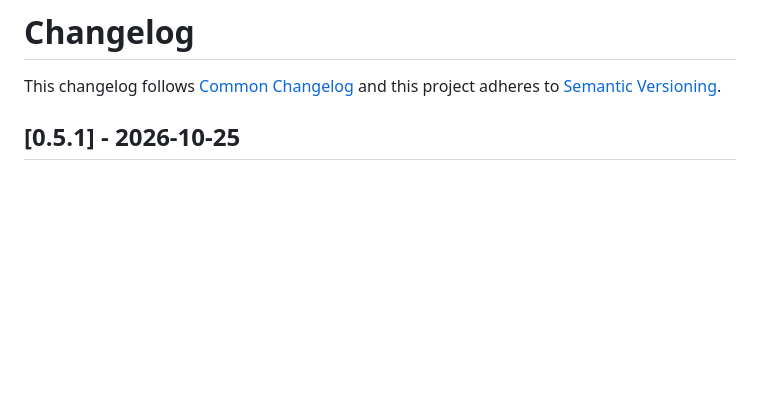
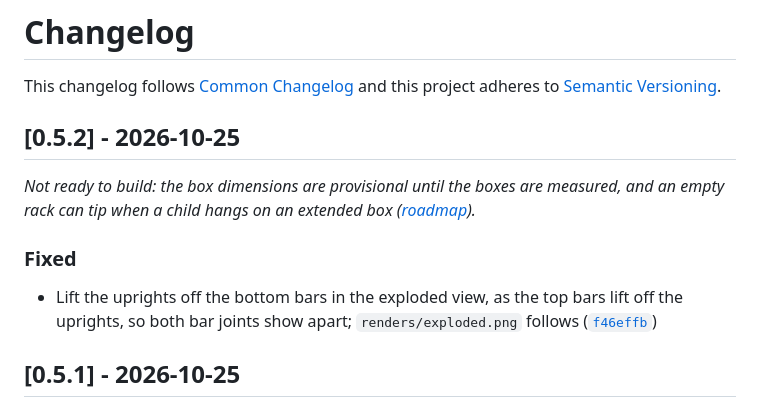
Before and after one commit to countzero/lego_eurobox_rack, a Markdown page: CHANGELOG.md, the part around the change. Drawn GitHub-style; blank space fills up the shorter version.

Commit message:
Release v0.5.2
The exploded view is what changes; no dimension a builder cuts or orders by, so the patch version.

```diff
--- a/CHANGELOG.md
+++ b/CHANGELOG.md
@@ -2,6 +2,14 @@
 
 This changelog follows [Common Changelog](https://common-changelog.org) and this
 project adheres to [Semantic Versioning](https://semver.org/spec/v2.0.0.html).
+
+## [0.5.2] - 2026-10-25
+
+_Not ready to build: the box dimensions are provisional until the boxes are measured, and an empty rack can tip when a child hangs on an extended box ([roadmap](https://github.com/countzero/lego_eurobox_rack/blob/main/docs/roadmap.md))._
+
+### Fixed
+
+- Lift the uprights off the bottom bars in the exploded view, as the top bars lift off the uprights, so both bar joints show apart; `renders/exploded.png` follows ([`f46effb`](https://github.com/countzero/lego_eurobox_rack/commit/f46effb))
 
 ## [0.5.1] - 2026-10-25
 
```
